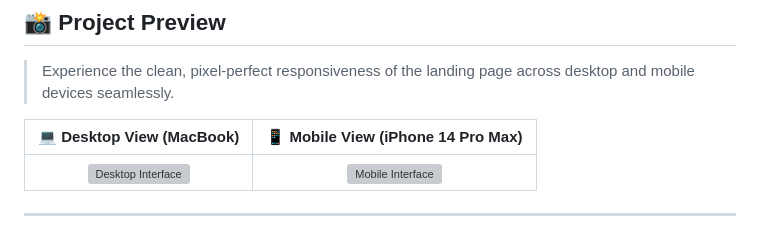
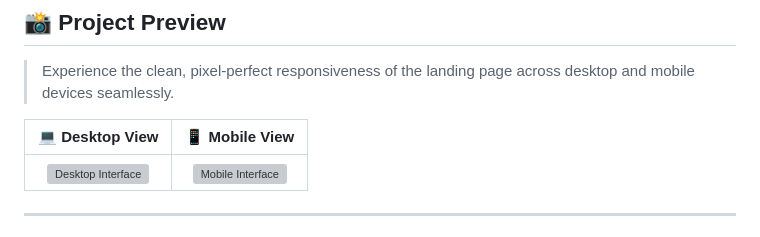
Before and after one commit to Anas-Mohammed-A2/Ward-Oct, a Markdown page: README.md, the part around the change. Drawn GitHub-style; grey boxes are pictures that could not be loaded.

```diff
--- a/README.md
+++ b/README.md
@@ -21,7 +21,7 @@
 
 > Experience the clean, pixel-perfect responsiveness of the landing page across desktop and mobile devices seamlessly.
 
-| 💻 Desktop View (MacBook) | 📱 Mobile View (iPhone 14 Pro Max) |
+| 💻 Desktop View | 📱 Mobile View |
 | :---: | :---: |
 | <img src="img/desktop.png" alt="Desktop Interface" width="50%" style="border-radius: 8px;"> | <img src="img/iPhone-14-PRO-MAX-127.0.0.1.png" alt="Mobile Interface" width="50%" style="border-radius: 8px;"> |
 
```
